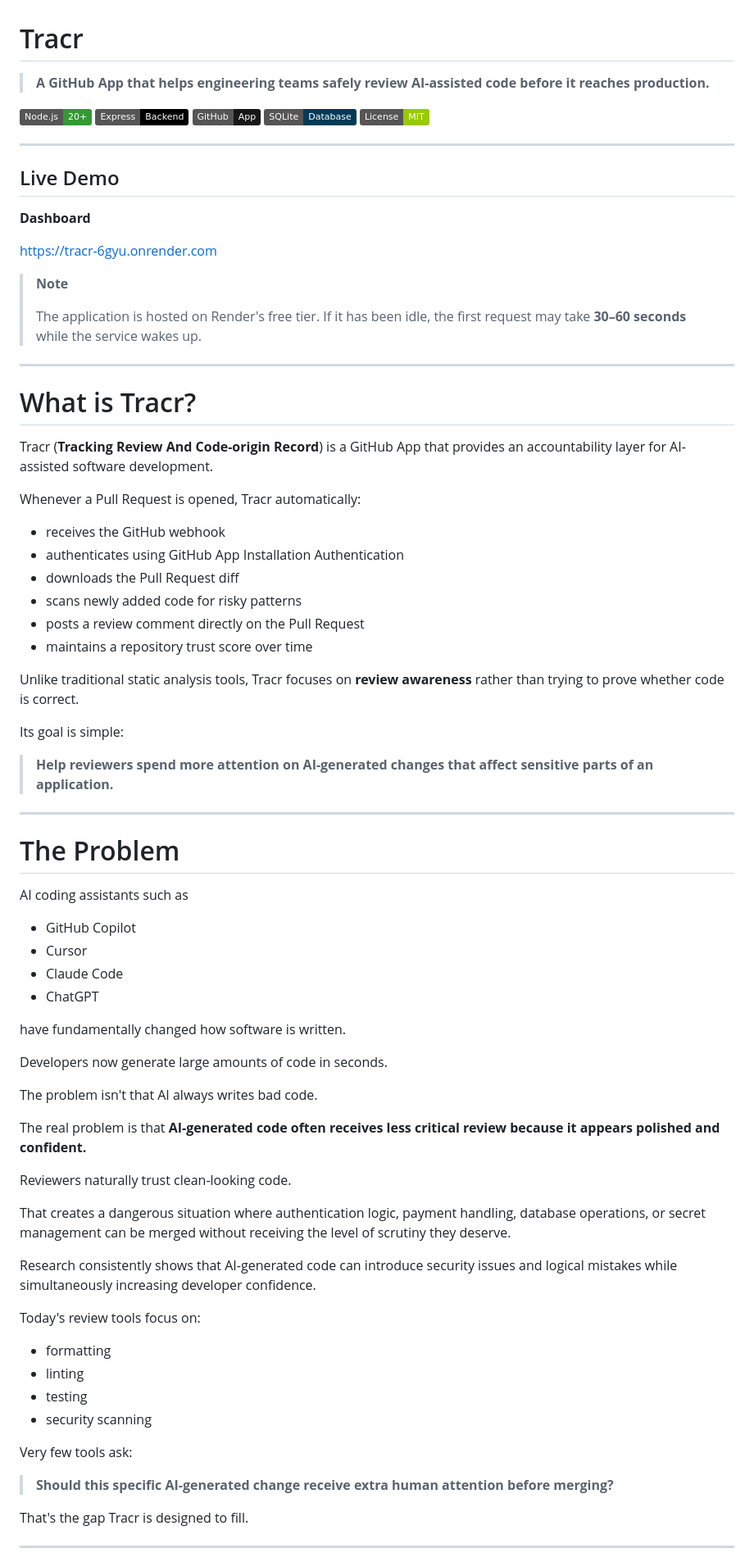
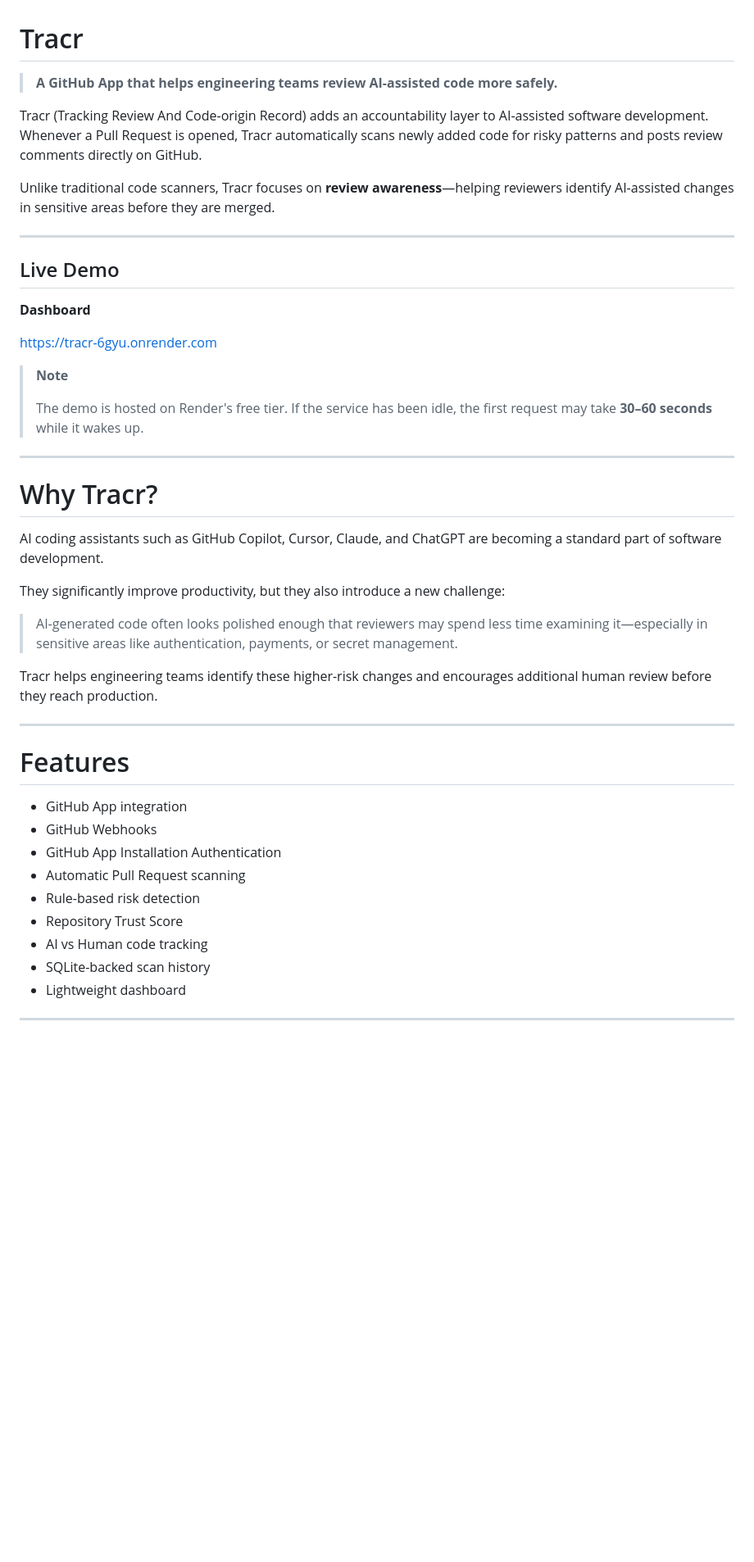
Before and after one commit to KoppisettiGnanaVishnu/tracr, a Markdown page: README.md, the part around one of its changes. Shown at 82% size. Rendered like a GitHub page; badges without logos; blank space fills up the shorter version.

```diff
--- a/README.md
+++ b/README.md
@@ -1,16 +1,10 @@
 # Tracr
 
-> **A GitHub App that helps engineering teams safely review AI-assisted code before it reaches production.**
+> **A GitHub App that helps engineering teams review AI-assisted code more safely.**
 
-<p align="center">
+Tracr (Tracking Review And Code-origin Record) adds an accountability layer to AI-assisted software development. Whenever a Pull Request is opened, Tracr automatically scans newly added code for risky patterns and posts review comments directly on GitHub.
 
-![Node.js](https://img.shields.io/badge/Node.js-20+-339933?logo=node.js&logoColor=white)
-![Express](https://img.shields.io/badge/Express-Backend-black?logo=express)
-![GitHub App](https://img.shields.io/badge/GitHub-App-181717?logo=github)
-![SQLite](https://img.shields.io/badge/SQLite-Database-003B57?logo=sqlite)
-![License](https://img.shields.io/badge/License-MIT-green)
-
-</p>
+Unlike traditional code scanners, Tracr focuses on **review awareness**—helping reviewers identify AI-assisted changes in sensitive areas before they are merged.
 
 ---
 
@@ -22,67 +16,33 @@ https://tracr-6gyu.onrender.com
 
 > **Note**
 >
-> The application is hosted on Render's free tier.
-> If it has been idle, the first request may take **30–60 seconds** while the service wakes up.
+> The demo is hosted on Render's free tier. If the service has been idle, the first request may take **30–60 seconds** while it wakes up.
 
 ---
 
-# What is Tracr?
+# Why Tracr?
 
-Tracr (**Tracking Review And Code-origin Record**) is a GitHub App that provides an accountability layer for AI-assisted software development.
+AI coding assistants such as GitHub Copilot, Cursor, Claude, and ChatGPT are becoming a standard part of software development.
 
-Whenever a Pull Request is opened, Tracr automatically:
+They significantly improve productivity, but they also introduce a new challenge:
 
-- receives the GitHub webhook
-- authenticates using GitHub App Installation Authentication
-- downloads the Pull Request diff
-- scans newly added code for risky patterns
-- posts a review comment directly on the Pull Request
-- maintains a repository trust score over time
+> AI-generated code often looks polished enough that reviewers may spend less time examining it—especially in sensitive areas like authentication, payments, or secret management.
 
-Unlike traditional static analysis tools, Tracr focuses on **review awareness** rather than trying to prove whether code is correct.
-
-Its goal is simple:
-
-> **Help reviewers spend more attention on AI-generated changes that affect sensitive parts of an application.**
+Tracr helps engineering teams identify these higher-risk changes and encourages additional human review before they reach production.
 
 ---
 
-# The Problem
+# Features
 
-AI coding assistants such as
-
-- GitHub Copilot
-- Cursor
-- Claude Code
-- ChatGPT
-
-have fundamentally changed how software is written.
-
-Developers now generate large amounts of code in seconds.
-
-The problem isn't that AI always writes bad code.
-
-The real problem is that **AI-generated code often receives less critical review because it appears polished and confident.**
-
-Reviewers naturally trust clean-looking code.
-
-That creates a dangerous situation where authentication logic, payment handling, database operations, or secret management can be merged without receiving the level of scrutiny they deserve.
-
-Research consistently shows that AI-generated code can introduce security issues and logical mistakes while simultaneously increasing developer confidence.
-
-Today's review tools focus on:
-
-- formatting
-- linting
-- testing
-- security scanning
-
-Very few tools ask:
-
-> **Should this specific AI-generated change receive extra human attention before merging?**
-
-That's the gap Tracr is designed to fill.
+- GitHub App integration
+- GitHub Webhooks
+- GitHub App Installation Authentication
+- Automatic Pull Request scanning
+- Rule-based risk detection
+- Repository Trust Score
+- AI vs Human code tracking
+- SQLite-backed scan history
+- Lightweight dashboard
 
 ---
 
```
Also changed, not shown: other parts of README.md (+154 -161 lines).
